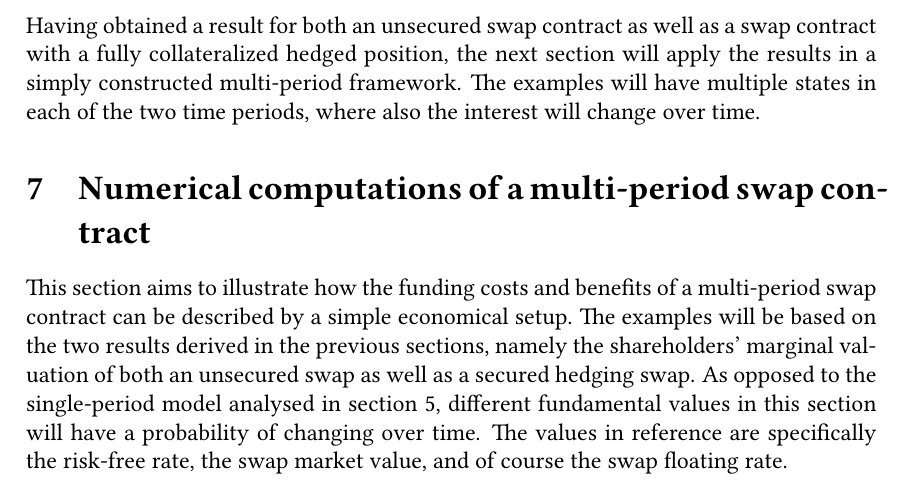
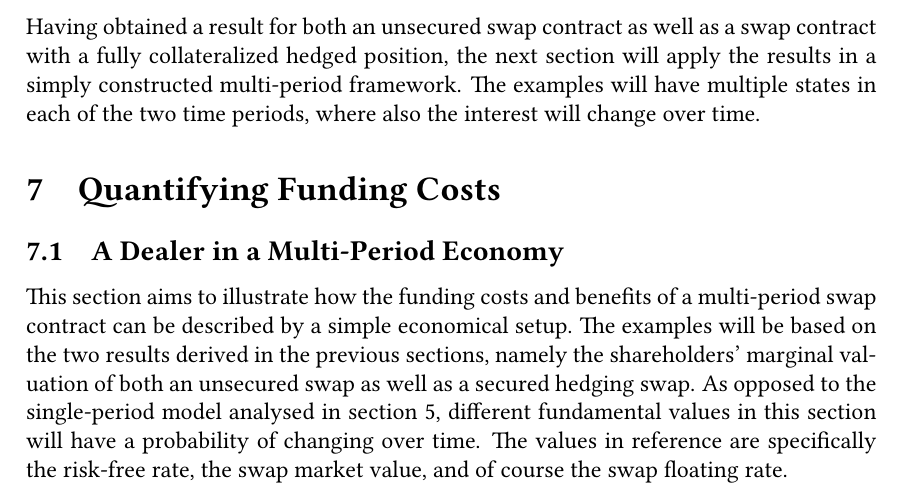
Before and after one commit to sebastianbaltser/master-thesis, a LaTeX thesis (thesis/main.tex, which reads thesis/content/body-matter/swap-contract/swap-examples.tex): part of page 70 of 77, cut so that both start at the same text. Compiled offline with pdfLaTeX.

Commit message:
Change section name
Co-authored-by: Sebastian Baltser <52928866+sebastianbaltser@users.noreply.github.com>

```diff
--- a/thesis/content/body-matter/swap-contract/swap-examples.tex
+++ b/thesis/content/body-matter/swap-contract/swap-examples.tex
@@ -2,7 +2,8 @@
 \documentclass[main.tex]{subfiles}
 
 \begin{document}
-    \section{Numerical computations of a multi-period swap contract}
+    \section{Quantifying Funding Costs}
+    \subsection{A Dealer in a Multi-Period Economy}
     \label{sec:swap-examples}
         This section aims to illustrate
         how the funding costs and benefits of a multi-period swap contract
```
